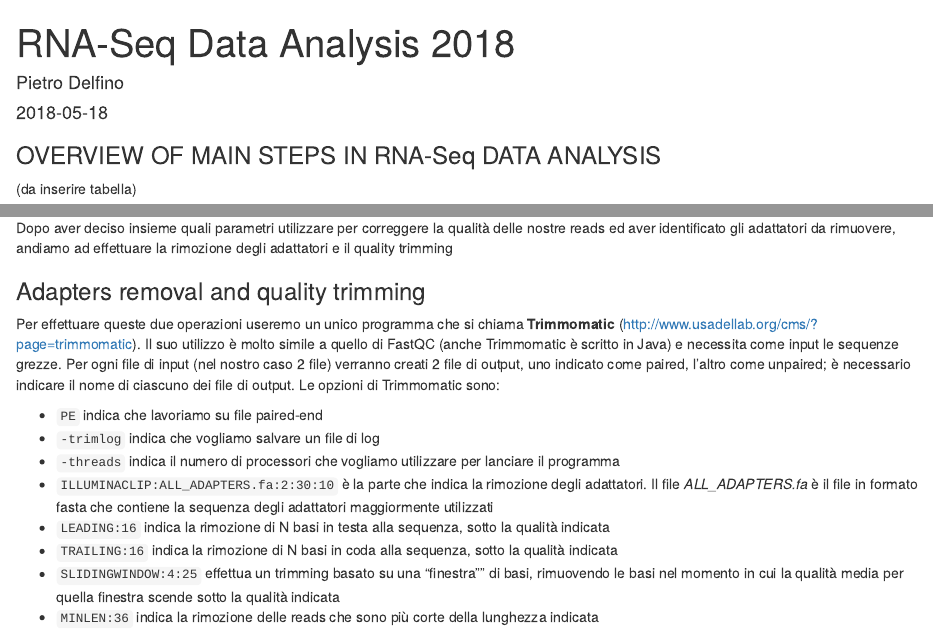
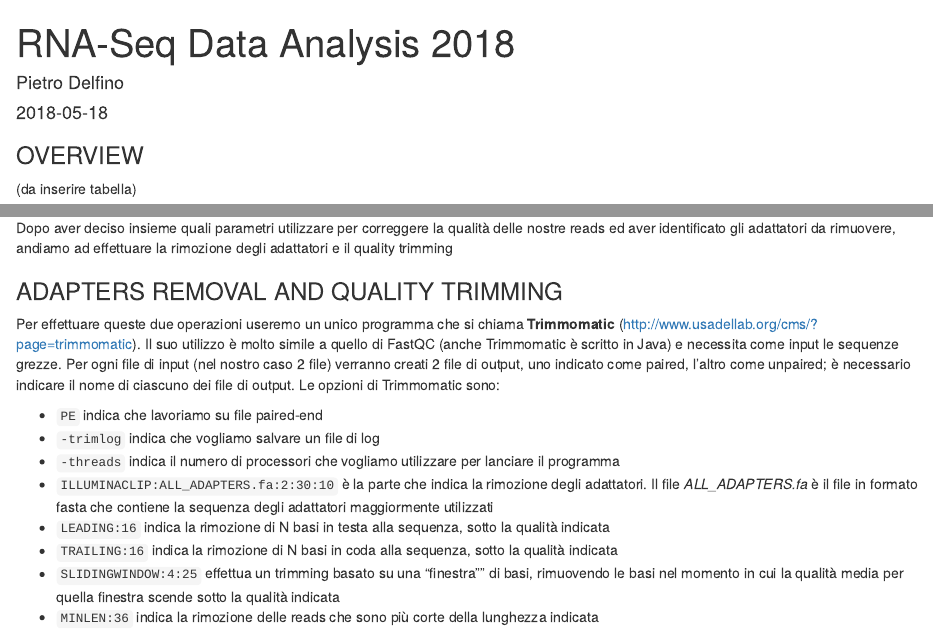
Before and after one commit to PietroD/Transcriptomic-course-2018, an R Markdown document (index.Rmd): the page in a window 1100 px wide, from its top, and a second part further down, joined at a grey line. Rendered offline with R 4.5, knitr and Pandoc, with nearby package versions; drawn as R Markdown's standard HTML page in place of the format the file asks for.

````diff
--- a/index.Rmd
+++ b/index.Rmd
@@ -6,13 +6,14 @@
   prettydoc::html_pretty:
     theme: cayman
     highlight: github
+    toc: true
 ---
 
 ```{r setup, include=FALSE}
 knitr::opts_chunk$set(echo = TRUE)
 ```
 
-### OVERVIEW OF MAIN STEPS IN RNA-Seq DATA ANALYSIS
+### OVERVIEW
 (da inserire tabella)
 
 ### RAW READS MANIPULATION
@@ -105,7 +106,7 @@
 
 Dopo aver deciso insieme quali parametri utilizzare per correggere la qualità delle nostre reads ed aver identificato gli adattatori da rimuovere, andiamo ad effettuare la rimozione degli adattatori e il quality trimming
 
-### Adapters removal and quality trimming
+### ADAPTERS REMOVAL AND QUALITY TRIMMING
 
 Per effettuare queste due operazioni useremo un unico programma che si chiama **Trimmomatic** (http://www.usadellab.org/cms/?page=trimmomatic). Il suo utilizzo è molto simile a quello di FastQC (anche Trimmomatic è scritto in Java) e necessita come input le sequenze grezze. Per ogni file di input (nel nostro caso 2 file) verranno creati 2 file di output, uno indicato come paired, l'altro come unpaired; è necessario indicare il nome di ciascuno dei file di output. Le opzioni di Trimmomatic sono:
 
````
